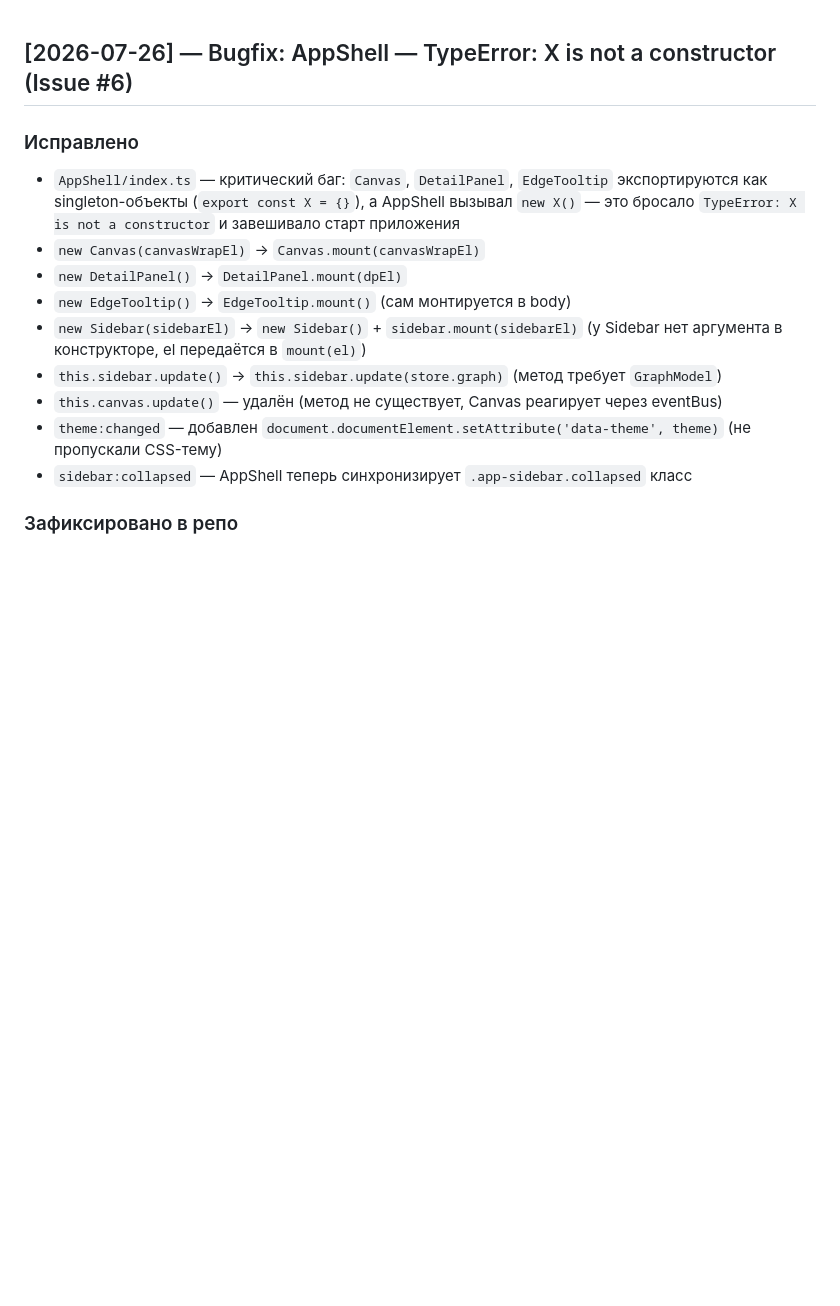
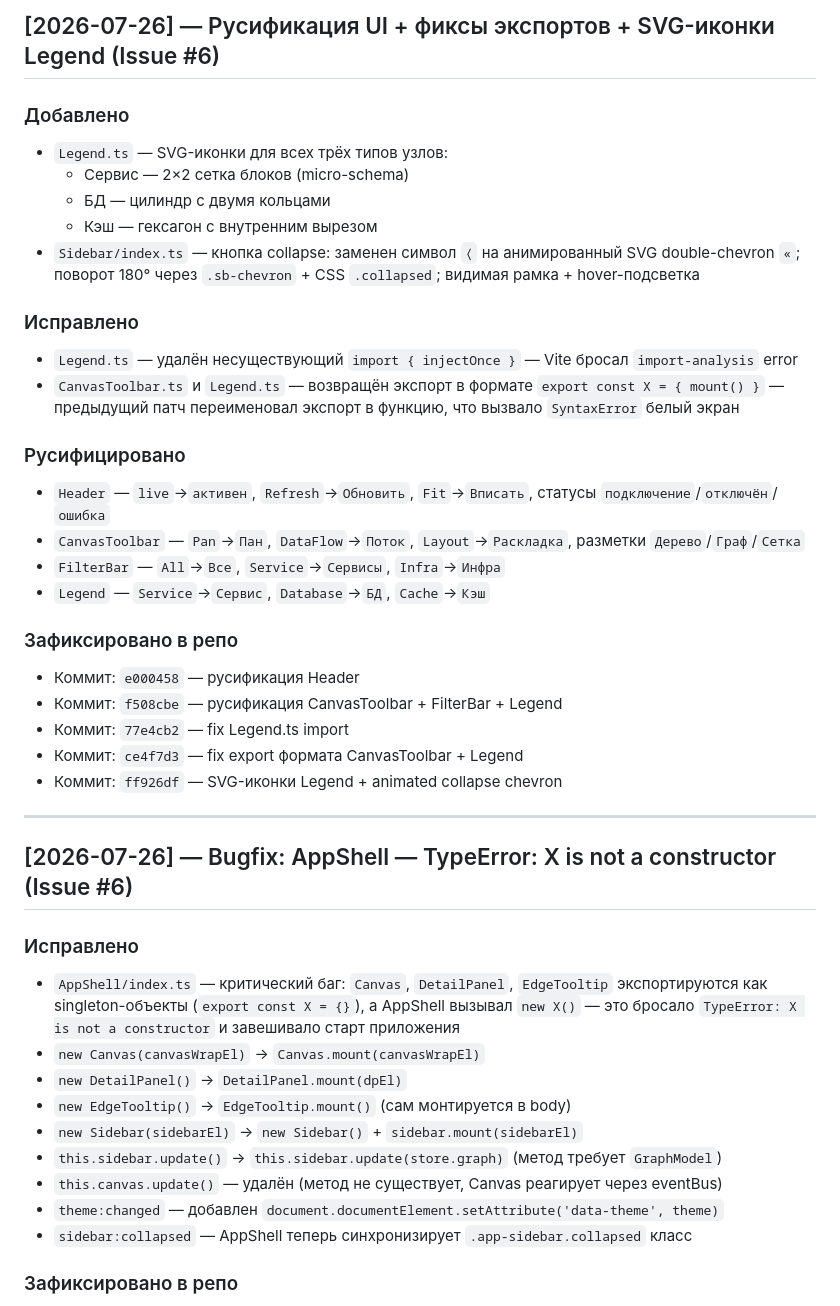
Before and after one commit to IceGudvin/smart-project-map, a Markdown page: CHANGELOG.md, the part around one of its changes. Rendered like a GitHub page; blank space fills up the shorter version.

```diff
--- a/CHANGELOG.md
+++ b/CHANGELOG.md
@@ -1,3 +1,33 @@
+## [2026-07-26] — Русификация UI + фиксы экспортов + SVG-иконки Legend (Issue #6)
+
+### Добавлено
+- `Legend.ts` — SVG-иконки для всех трёх типов узлов:
+  - Сервис — 2×2 сетка блоков (micro-schema)
+  - БД — цилиндр с двумя кольцами
+  - Кэш — гексагон с внутренним вырезом
+- `Sidebar/index.ts` — кнопка collapse: заменен символ `⟨` на анимированный SVG double-chevron `«`;
+  поворот 180° через `.sb-chevron` + CSS `.collapsed`; видимая рамка + hover-подсветка
+
+### Исправлено
+- `Legend.ts` — удалён несуществующий `import { injectOnce }` — Vite бросал `import-analysis` error
+- `CanvasToolbar.ts` и `Legend.ts` — возвращён экспорт в формате `export const X = { mount() }` —
+  предыдущий патч переименовал экспорт в функцию, что вызвало `SyntaxError` белый экран
+
+### Русифицировано
+- `Header` — `live`→`активен`, `Refresh`→`Обновить`, `Fit`→`Вписать`, статусы `подключение`/`отключён`/`ошибка`
+- `CanvasToolbar` — `Pan`→`Пан`, `DataFlow`→`Поток`, `Layout`→`Раскладка`, разметки `Дерево`/`Граф`/`Сетка`
+- `FilterBar` — `All`→`Все`, `Service`→`Сервисы`, `Infra`→`Инфра`
+- `Legend` — `Service`→`Сервис`, `Database`→`БД`, `Cache`→`Кэш`
+
+### Зафиксировано в репо
+- Коммит: `e000458` — русификация Header
+- Коммит: `f508cbe` — русификация CanvasToolbar + FilterBar + Legend
+- Коммит: `77e4cb2` — fix Legend.ts import
+- Коммит: `ce4f7d3` — fix export формата CanvasToolbar + Legend
+- Коммит: `ff926df` — SVG-иконки Legend + animated collapse chevron
+
+---
+
 ## [2026-07-26] — Bugfix: AppShell — TypeError: X is not a constructor (Issue #6)
 
 ### Исправлено
@@ -5,10 +35,10 @@
 - `new Canvas(canvasWrapEl)` → `Canvas.mount(canvasWrapEl)`
 - `new DetailPanel()` → `DetailPanel.mount(dpEl)`
 - `new EdgeTooltip()` → `EdgeTooltip.mount()` (сам монтируется в body)
-- `new Sidebar(sidebarEl)` → `new Sidebar()` + `sidebar.mount(sidebarEl)` (у Sidebar нет аргумента в конструкторе, el передаётся в `mount(el)`)
+- `new Sidebar(sidebarEl)` → `new Sidebar()` + `sidebar.mount(sidebarEl)`
 - `this.sidebar.update()` → `this.sidebar.update(store.graph)` (метод требует `GraphModel`)
 - `this.canvas.update()` — удалён (метод не существует, Canvas реагирует через eventBus)
-- `theme:changed` — добавлен `document.documentElement.setAttribute('data-theme', theme)` (не пропускали CSS-тему)
+- `theme:changed` — добавлен `document.documentElement.setAttribute('data-theme', theme)`
 - `sidebar:collapsed` — AppShell теперь синхронизирует `.app-sidebar.collapsed` класс
 
 ### Зафиксировано в репо
```
Also changed, not shown: other parts of CHANGELOG.md (+13 -42 lines).
